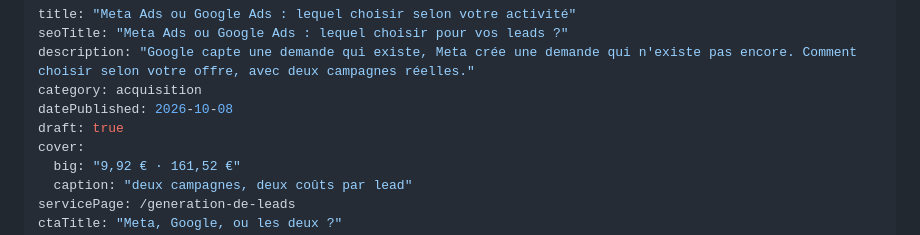
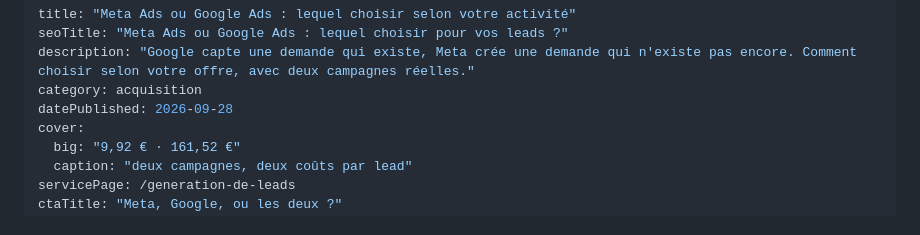
Before and after one commit to ugojobbizy/kairn, a Markdown page: content/blog/meta-ads-ou-google-ads.md, the part around the change. Rendered like a GitHub page.

```diff
--- a/content/blog/meta-ads-ou-google-ads.md
+++ b/content/blog/meta-ads-ou-google-ads.md
@@ -3,8 +3,7 @@ title: "Meta Ads ou Google Ads : lequel choisir selon votre activité"
 seoTitle: "Meta Ads ou Google Ads : lequel choisir pour vos leads ?"
 description: "Google capte une demande qui existe, Meta crée une demande qui n'existe pas encore. Comment choisir selon votre offre, avec deux campagnes réelles."
 category: acquisition
-datePublished: 2026-10-08
-draft: true
+datePublished: 2026-09-28
 cover:
   big: "9,92 € · 161,52 €"
   caption: "deux campagnes, deux coûts par lead"
```
Also changed, not shown: content/blog/formulaire-instantane-meta-ou-landing-page.md (+1 -2 lines), content/blog/trouver-des-chantiers-particuliers.md (+1 -2 lines).
